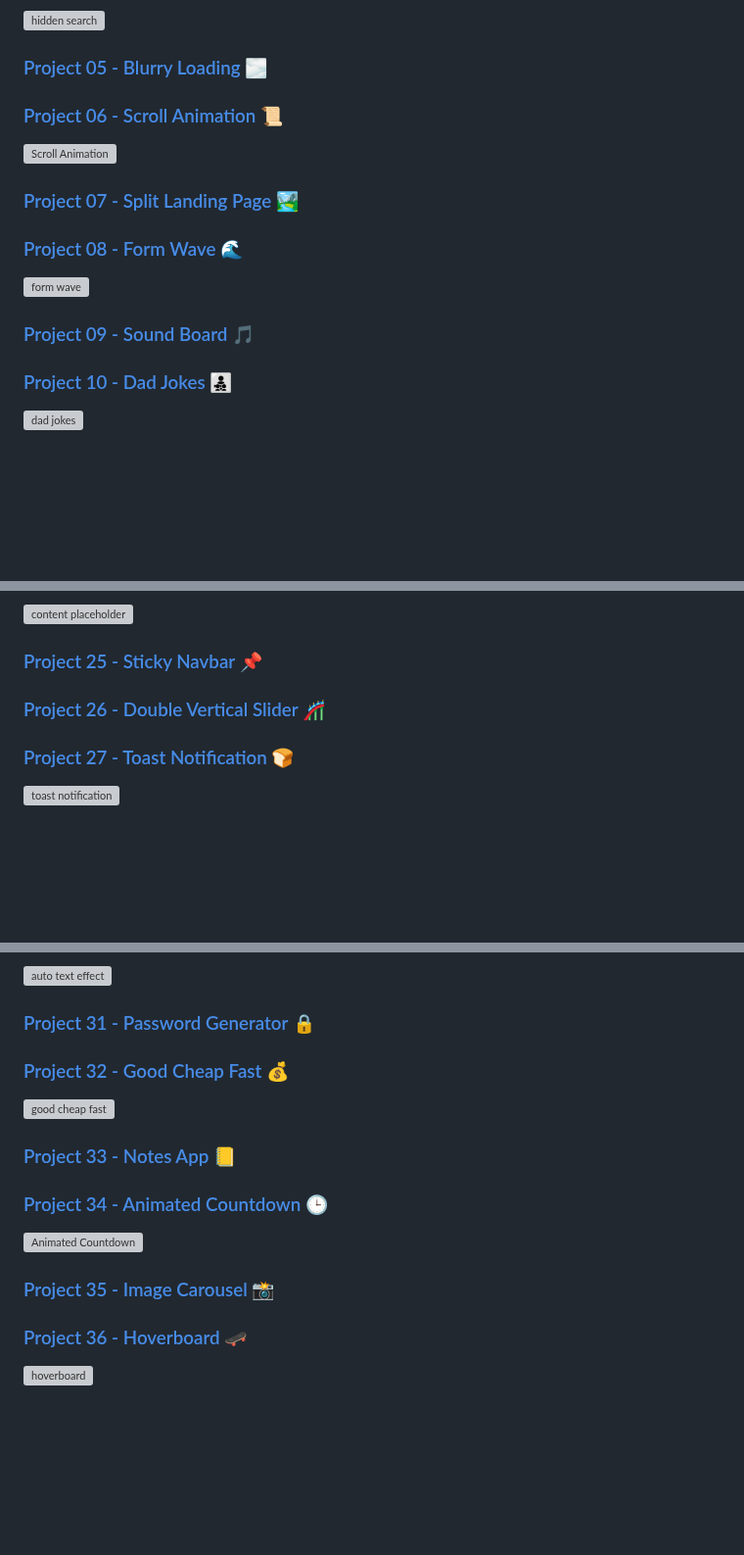
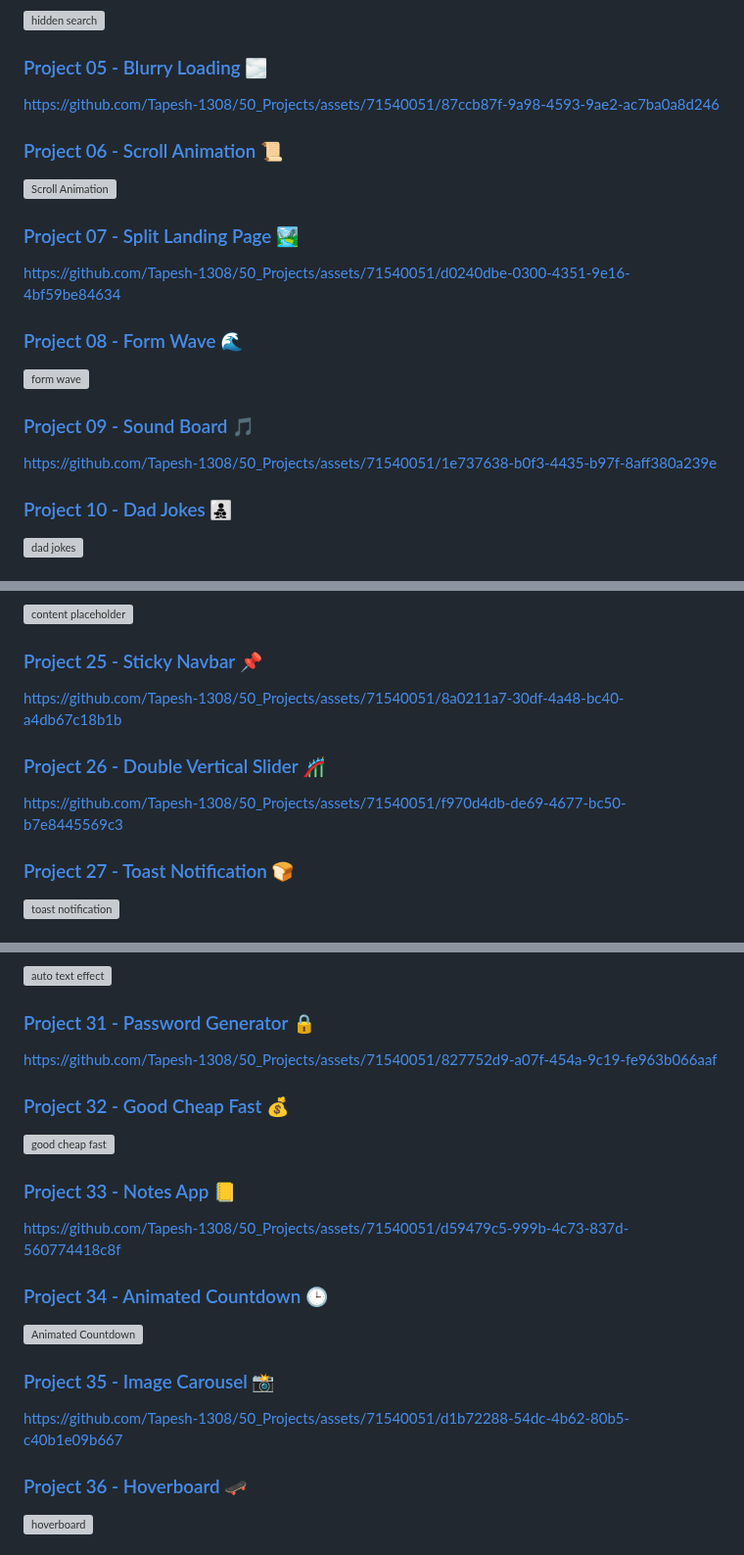
Before and after one commit to Tapesh-1308/50_Projects, a Markdown page: README.md, 3 parts joined by grey strips. Shown at 98% size. Drawn GitHub-style; blank space fills up the shorter version; grey boxes are pictures that could not be loaded.

```diff
--- a/README.md
+++ b/README.md
@@ -22,17 +22,23 @@ This repository contains 50 projects and one Bonus project.
 
 ### [Project 05 - Blurry Loading 🌫️](https://github.com/Tapesh-1308/50_Projects/tree/main/05_Blurry_Loading)
 
+https://github.com/Tapesh-1308/50_Projects/assets/71540051/87ccb87f-9a98-4593-9ae2-ac7ba0a8d246
+
 ### [Project 06 - Scroll Animation 📜](https://github.com/Tapesh-1308/50_Projects/tree/main/06_Scroll_Animation)
 
 ![Scroll Animation](https://github.com/Tapesh-1308/50_Projects/assets/71540051/8189a943-f2cd-4130-8301-0f234cbc5eba)
 
 ### [Project 07 - Split Landing Page 🏞️](https://github.com/Tapesh-1308/50_Projects/tree/main/07_Split_Landing_Page)
 
+https://github.com/Tapesh-1308/50_Projects/assets/71540051/d0240dbe-0300-4351-9e16-4bf59be84634
+
 ### [Project 08 - Form Wave 🌊](https://github.com/Tapesh-1308/50_Projects/tree/main/08_Form_Wave)
 
 ![form wave](https://github.com/Tapesh-1308/50_Projects/assets/71540051/c8190663-38cf-493f-ae7f-4325299589e0)
 
 ### [Project 09 - Sound Board 🎵](https://github.com/Tapesh-1308/50_Projects/tree/main/09_Sound_Board)
+
+https://github.com/Tapesh-1308/50_Projects/assets/71540051/1e737638-b0f3-4435-b97f-8aff380a239e
 
 ### [Project 10 - Dad Jokes 👨‍👧‍👦](https://github.com/Tapesh-1308/50_Projects/tree/main/10_Dad_Jokes)
 
@@ -94,7 +102,11 @@ This repository contains 50 projects and one Bonus project.
 
 ### [Project 25 - Sticky Navbar 📌](https://github.com/Tapesh-1308/50_Projects/tree/main/25_Sticky_Navbar)
 
+https://github.com/Tapesh-1308/50_Projects/assets/71540051/8a0211a7-30df-4a48-bc40-a4db67c18b1b
+
 ### [Project 26 - Double Vertical Slider 🎢](https://github.com/Tapesh-1308/50_Projects/tree/main/26_Double_Vertical_Slider)
+
+https://github.com/Tapesh-1308/50_Projects/assets/71540051/f970d4db-de69-4677-bc50-b7e8445569c3
 
 ### [Project 27 - Toast Notification 🍞](https://github.com/Tapesh-1308/50_Projects/tree/main/27_Toast_Notification)
 
@@ -114,17 +126,23 @@ This repository contains 50 projects and one Bonus project.
 
 ### [Project 31 - Password Generator 🔒](https://github.com/Tapesh-1308/50_Projects/tree/main/31_Password_Generator)
 
+https://github.com/Tapesh-1308/50_Projects/assets/71540051/827752d9-a07f-454a-9c19-fe963b066aaf
+
 ### [Project 32 - Good Cheap Fast 💰](https://github.com/Tapesh-1308/50_Projects/tree/main/32_Good_Cheap_Fast)
 
 ![good cheap fast](https://github.com/Tapesh-1308/50_Projects/assets/71540051/3651bd37-9784-429f-a661-eb120c57c5f6)
 
 ### [Project 33 - Notes App 📒](https://github.com/Tapesh-1308/50_Projects/tree/main/33_Notes_App)
 
+https://github.com/Tapesh-1308/50_Projects/assets/71540051/d59479c5-999b-4c73-837d-560774418c8f
+
 ### [Project 34 - Animated Countdown 🕒](https://github.com/Tapesh-1308/50_Projects/tree/main/34_Animated_Countdown)
 
 ![Animated Countdown](https://github.com/Tapesh-1308/50_Projects/assets/71540051/0491bc67-3c3e-4a0f-8704-7af612539f51)
 
 ### [Project 35 - Image Carousel 📸](https://github.com/Tapesh-1308/50_Projects/tree/main/35_Image_Carousel)
+
+https://github.com/Tapesh-1308/50_Projects/assets/71540051/d1b72288-54dc-4b62-80b5-c40b1e09b667
 
 ### [Project 36 - Hoverboard 🛹](https://github.com/Tapesh-1308/50_Projects/tree/main/36_Hoverboard)
 
```
Also changed, not shown: other parts of README.md (+8 -0 lines).
